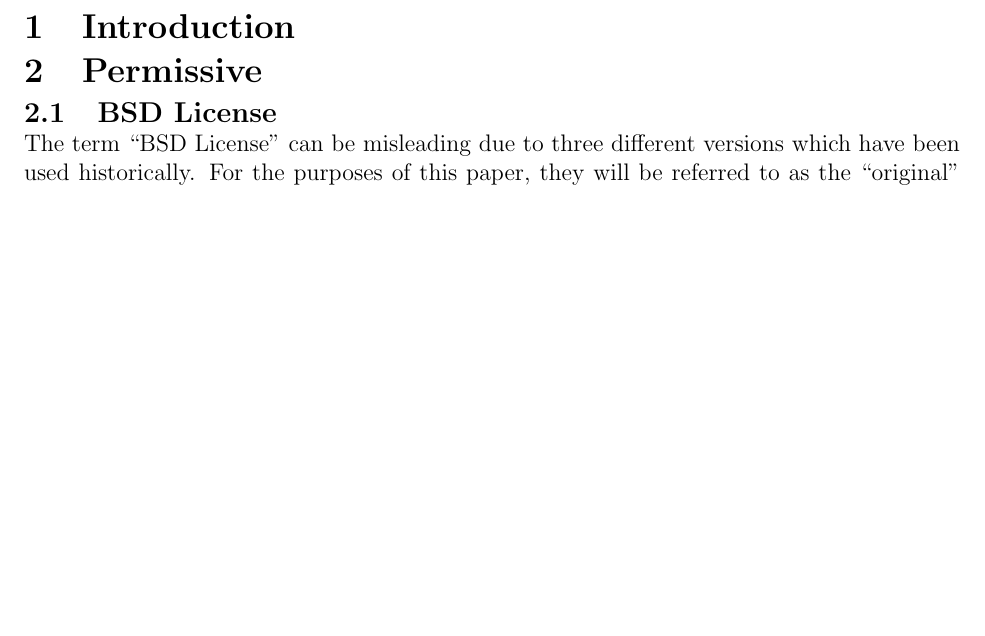
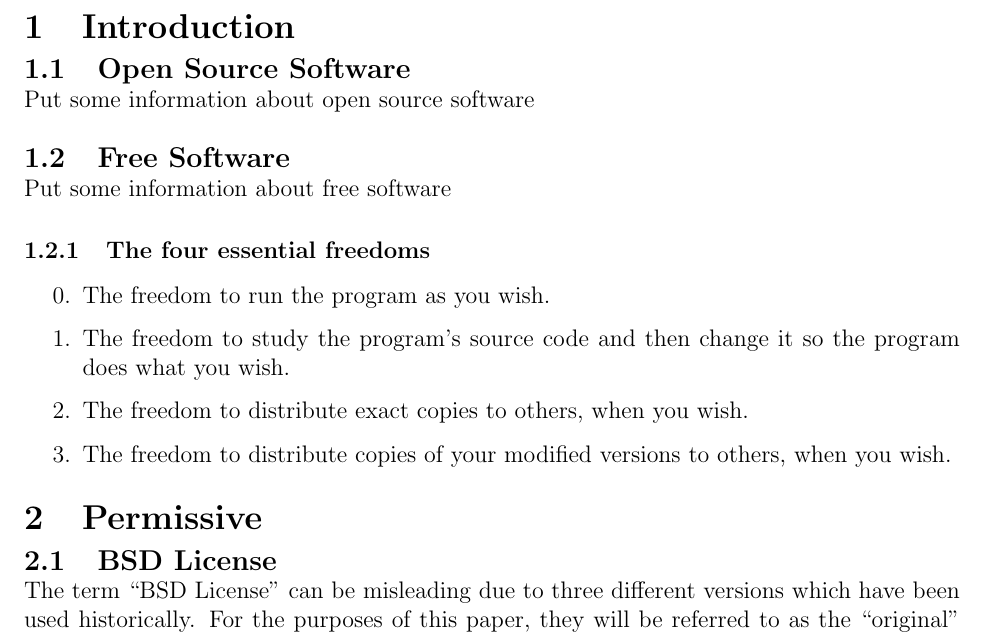
Before and after one commit to uiri/opensourcelicenses, a LaTeX paper (paper.tex): part of page 4 of 5 before the commit and part of page 4 of 6 after it, cut so that both start at the same text, the shorter picture padded with empty space. Compiled offline with pdfLaTeX.

Commit message:
Modified the intro to include opensource / freesoftware stuff

```diff
--- a/paper.tex
+++ b/paper.tex
@@ -41,6 +41,21 @@
 
 \section{Introduction}
 
+\subsection{Open Source Software}
+Put some information about open source software
+
+\subsection{Free Software}
+
+Put some information about free software
+
+\subsubsection{The four essential freedoms}
+\begin{enumerate}
+\item[0.] The freedom to run the program as you wish.
+\item The freedom to study the program's source code and then change it so the program does what you wish.
+\item The freedom to distribute exact copies to others, when you wish.
+\item The freedom to distribute copies of your modified versions to others, when you wish.
+\end{enumerate}
+
 \section{Permissive}
 
 \subsection{BSD License}
```
